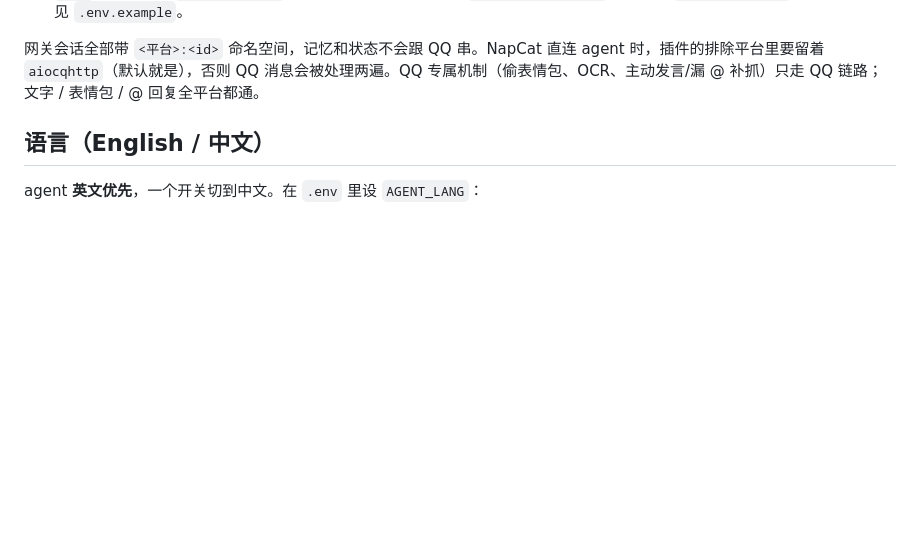
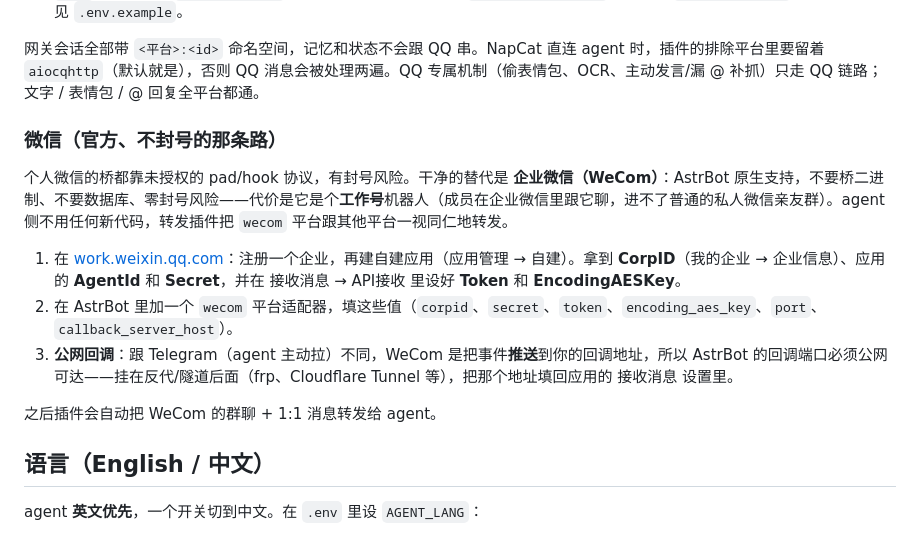
Before and after one commit to wangkant/personagent, a Markdown page: README.zh-CN.md, the part around the change. Rendered like a GitHub page; blank space fills up the shorter version.

```diff
--- a/README.zh-CN.md
+++ b/README.zh-CN.md
@@ -153,6 +153,16 @@ QQ                              -->  NapCat             --HTTP-->  agent /webhoo
 3. `.env` 可选加固：`GATEWAY_TOKEN`（webhook 共享密钥）和 `GATEWAY_OWNER_IDS`（把例如 `telegram:12345` 当主人对待），见 `.env.example`。
 
 网关会话全部带 `<平台>:<id>` 命名空间，记忆和状态不会跟 QQ 串。NapCat 直连 agent 时，插件的排除平台里要留着 `aiocqhttp`（默认就是），否则 QQ 消息会被处理两遍。QQ 专属机制（偷表情包、OCR、主动发言/漏 @ 补抓）只走 QQ 链路；文字 / 表情包 / @ 回复全平台都通。
+
+### 微信（官方、不封号的那条路）
+
+个人微信的桥都靠未授权的 pad/hook 协议，有封号风险。干净的替代是 **企业微信（WeCom）**：AstrBot 原生支持，不要桥二进制、不要数据库、零封号风险——代价是它是个**工作号**机器人（成员在企业微信里跟它聊，进不了普通的私人微信亲友群）。agent 侧不用任何新代码，转发插件把 `wecom` 平台跟其他平台一视同仁地转发。
+
+1. 在 [work.weixin.qq.com](https://work.weixin.qq.com)：注册一个企业，再建自建应用（应用管理 → 自建）。拿到 **CorpID**（我的企业 → 企业信息）、应用的 **AgentId** 和 **Secret**，并在 接收消息 → API接收 里设好 **Token** 和 **EncodingAESKey**。
+2. 在 AstrBot 里加一个 `wecom` 平台适配器，填这些值（`corpid`、`secret`、`token`、`encoding_aes_key`、`port`、`callback_server_host`）。
+3. **公网回调**：跟 Telegram（agent 主动拉）不同，WeCom 是把事件**推送**到你的回调地址，所以 AstrBot 的回调端口必须公网可达——挂在反代/隧道后面（frp、Cloudflare Tunnel 等），把那个地址填回应用的 接收消息 设置里。
+
+之后插件会自动把 WeCom 的群聊 + 1:1 消息转发给 agent。
 
 ## 语言（English / 中文）
 
```
Also changed, not shown: README.md (+10 -0 lines).
